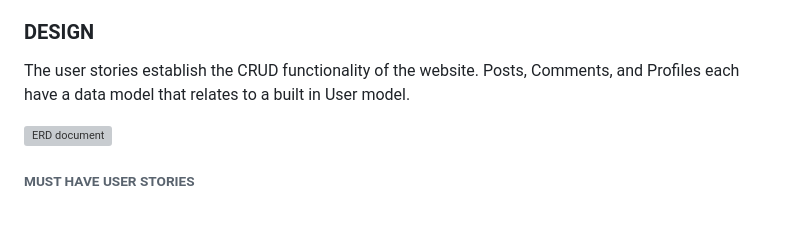
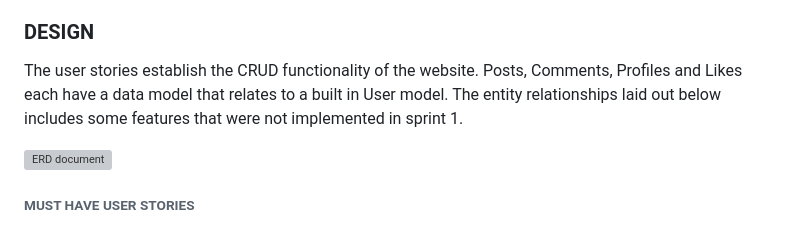
Before and after one commit to Sjwilhelms/BootChamp, a Markdown page: README.md, the part around the change. Rendered like a GitHub page; grey boxes are pictures that could not be loaded.

Commit message:
add to readme -- testing

```diff
--- a/README.md
+++ b/README.md
@@ -39,7 +39,7 @@ Said MVP is a web application where users can share experiences starting out in
 
 ### DESIGN
 
-The user stories establish the CRUD functionality of the website. Posts, Comments, and Profiles each have a data model that relates to a built in User model.
+The user stories establish the CRUD functionality of the website. Posts, Comments, Profiles and Likes each have a data model that relates to a built in User model. The entity relationships laid out below includes some features that were not implemented in sprint 1.
 
 ![ERD document](static/images/readme/erd.png/)
 
```
